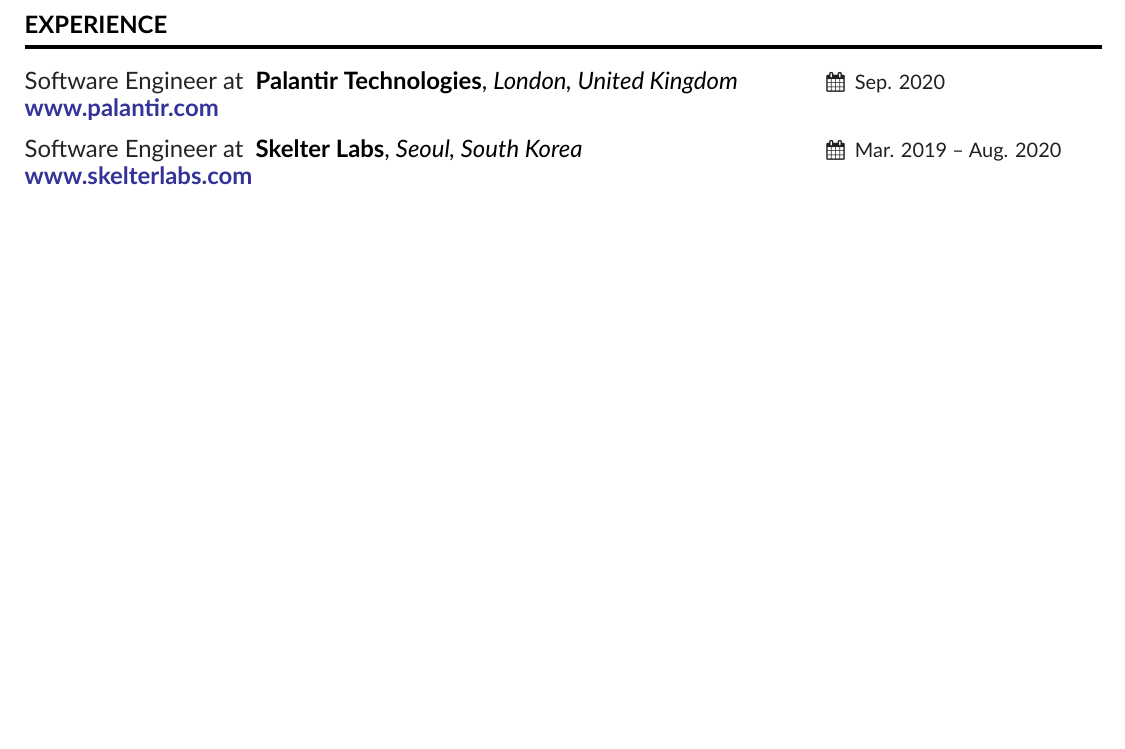
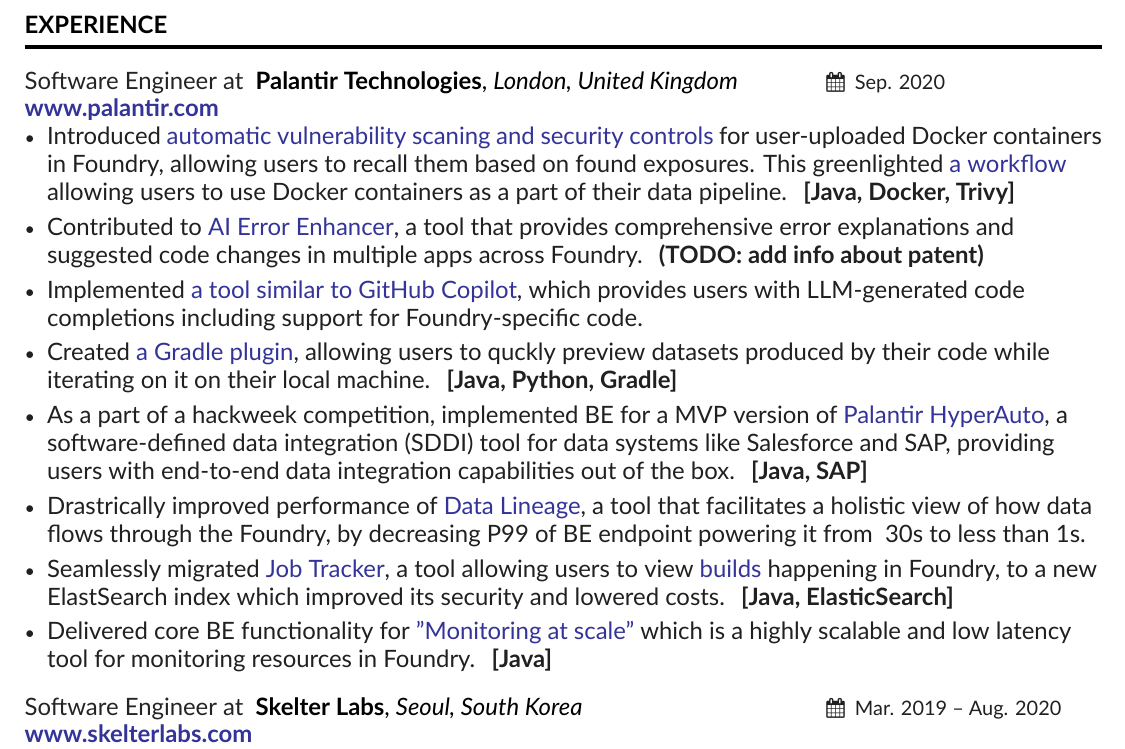
Before and after one commit to DaurenAbd/CurriculumVitae, a LaTeX CV (main.tex, which reads companies/palantir.tex): part of the page, cut so that both start at the same text, the shorter picture padded with empty space. Compiled offline with XeLaTeX.

Commit message:
palantir

```diff
--- a/companies/palantir.tex
+++ b/companies/palantir.tex
@@ -5,3 +5,58 @@
 {London, United Kingdom}
 \newline
 \href{https://www.palantir.com/}{\textbf{www.palantir.com}}
+\begin{itemize}
+    \item {
+        Introduced
+        \href{https://www.palantir.com/docs/foundry/administration/container-governance/}{automatic vulnerability scaning and security controls}
+        for user-uploaded Docker containers in Foundry, allowing users to recall them based on found exposures.
+        This greenlighted
+        \href{https://www.palantir.com/docs/foundry/transforms-python/container-overview/}{a workflow}
+        allowing users to use Docker containers as a part of their data pipeline.
+    }
+    \textbf{[Java, Docker, Trivy]}
+    \item {
+        Contributed to
+        \href{https://www.palantir.com/docs/foundry/code-repositories/aip-features/#ai-error-enhancer}{AI Error Enhancer},
+        a tool that provides comprehensive error explanations and suggested code changes in multiple apps across Foundry.
+    }
+    \textbf{(TODO: add info about patent)}
+    \item {
+        Implemented
+        \href{https://www.palantir.com/docs/foundry/code-repositories/aip-features/#code-autocomplete}{a tool similar to GitHub Copilot},
+        which provides users with LLM-generated code completions including support for Foundry-specific code.
+    }
+    \item {
+        Created
+        \href{https://www.palantir.com/docs/foundry/transforms-common/local-preview/}{a Gradle plugin},
+        allowing users to quckly preview datasets produced by their code while iterating on it on their local machine.
+    }
+    \textbf{[Java, Python, Gradle]}
+    \item {
+        As a part of a hackweek competition, implemented BE for a MVP version of
+        \href{https://www.palantir.com/docs/foundry/hyperauto/overview/}{Palantir HyperAuto},
+        a software-defined data integration (SDDI) tool for data systems like Salesforce and SAP,
+        providing users with end-to-end data integration capabilities out of the box.
+    }
+    \textbf{[Java, SAP]}
+    \item {
+        Drastrically improved performance of
+        \href{https://www.palantir.com/docs/foundry/data-lineage/overview/}{Data Lineage},
+        a tool that facilitates a holistic view of how data flows through the Foundry,
+        by decreasing P99 of BE endpoint powering it from ~30s to less than 1s.
+    }
+    \item {
+        Seamlessly migrated
+        \href{https://www.palantir.com/docs/foundry/data-integration/application-reference/#builds}{Job Tracker},
+        a tool allowing users to view
+        \href{https://www.palantir.com/docs/foundry/data-integration/builds/}{builds}
+        happening in Foundry, to a new ElastSearch index which improved its security and lowered costs.
+    }
+    \textbf{[Java, ElasticSearch]}
+    \item {
+        Delivered core BE functionality for
+        \href{https://www.palantir.com/docs/foundry/maintaining-pipelines/monitoring-views-intro/}{"Monitoring at scale"}
+        which is a highly scalable and low latency tool for monitoring resources in Foundry.
+    }
+    \textbf{[Java]}
+\end{itemize}
```
